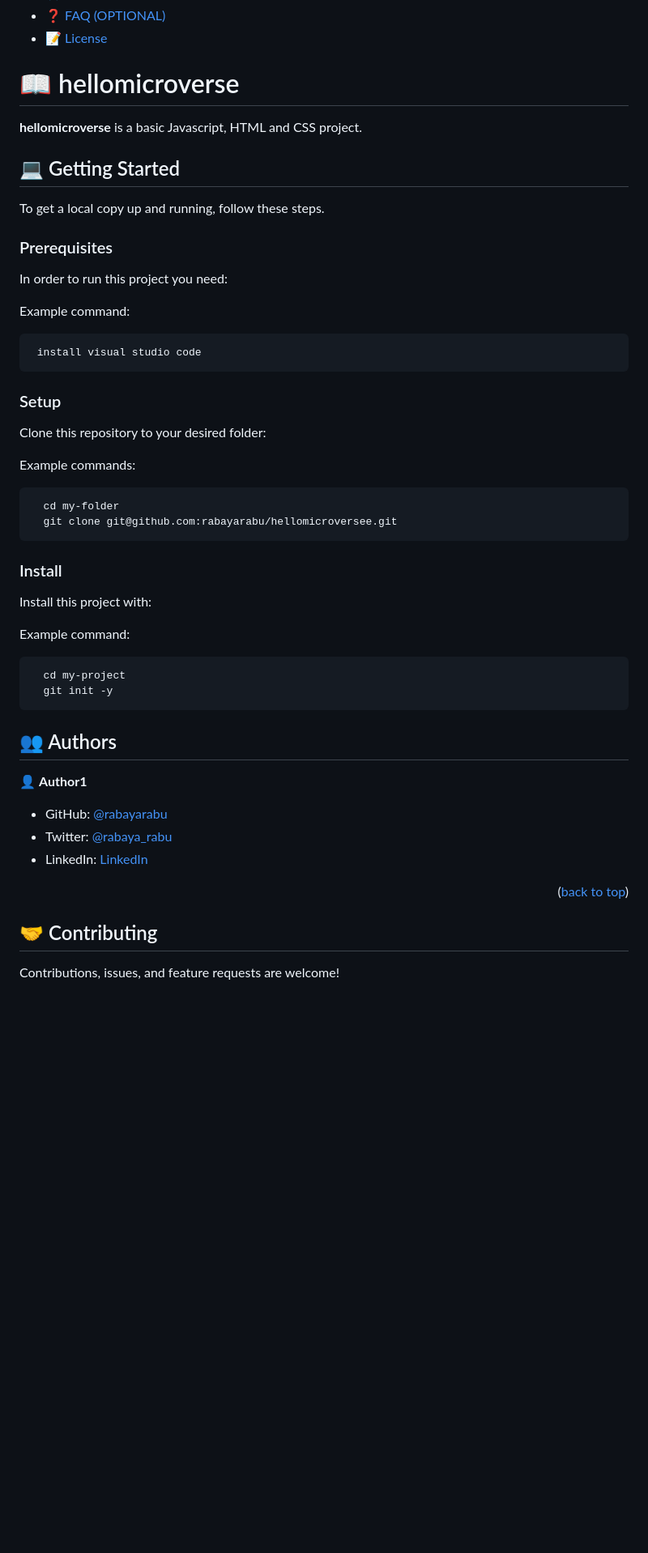
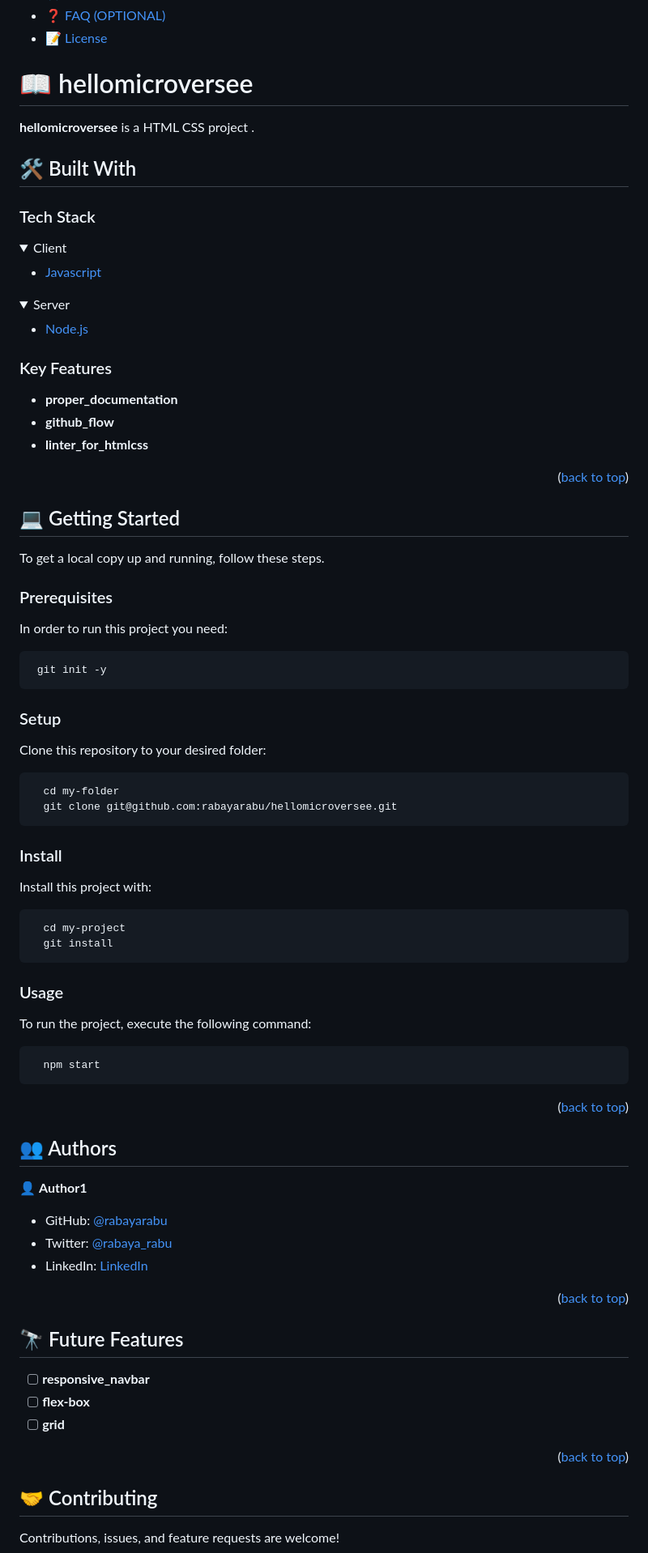
Before and after one commit to rabayarabu/hellomicroversee, a Markdown page: README.md, the part around one of its changes. Shown at 81% size. Rendered like a GitHub page; folded sections open; blank space fills up the shorter version.

Commit message:
Hello Microverse  Project - Update README.md file
Hello Microverse Project
1. Update README.md file

````diff
--- a/README.md
+++ b/README.md
@@ -31,9 +26,42 @@
 
 <!-- PROJECT DESCRIPTION -->
 
-# 📖 hellomicroverse <a name="about-project"></a>
+# 📖 hellomicroversee <a name="about-project"></a>
 
-**hellomicroverse** is a basic Javascript, HTML and CSS project.
+
+**hellomicroversee** is a HTML CSS project .
+
+## 🛠 Built With <a name="built-with"></a>
+
+### Tech Stack <a name="tech-stack"></a>
+
+<details>
+  <summary>Client</summary>
+  <ul>
+    <li><a href="https://developer.mozilla.org/en-US/docs/Web/JavaScript">Javascript</a></li>
+  </ul>
+</details>
+
+<details>
+  <summary>Server</summary>
+  <ul>
+    <li><a href="https://expressjs.com/">Node.js</a></li>
+  </ul>
+</details>
+
+
+<!-- Features -->
+
+### Key Features <a name="key-features"></a>
+
+
+- **proper_documentation**
+- **github_flow**
+- **linter_for_htmlcss**
+
+<p align="right">(<a href="#readme-top">back to top</a>)</p>
+
+
 
 <!-- GETTING STARTED -->
 
@@ -47,39 +75,42 @@ To get a local copy up and running, follow these steps.
 In order to run this project you need:
 
 
-Example command:
 
 ```sh
- install visual studio code
+ git init -y
 ```
-
 
 ### Setup
 
 Clone this repository to your desired folder:
 
 
-Example commands:
-
 ```sh
   cd my-folder
   git clone git@github.com:rabayarabu/hellomicroversee.git
 ```
-
 
 ### Install
 
 Install this project with:
 
 
-Example command:
-
 ```sh
   cd my-project
-  git init -y
+  git install
 ```
+
+### Usage
+
+To run the project, execute the following command:
 
 
 
+```sh
+  npm start
+```
+
+<p align="right">(<a href="#readme-top">back to top</a>)</p>
+
 <!-- AUTHORS -->
 
@@ -91,11 +123,19 @@ Example command:
 - Twitter: [@rabaya_rabu](https://twitter.com/twitterhandle)
 - LinkedIn: [LinkedIn](https://linkedin.com/in/rabaya-rabu-142721169/)
 
+
 <p align="right">(<a href="#readme-top">back to top</a>)</p>
 
+<!-- FUTURE FEATURES -->
+
+## 🔭 Future Features <a name="future-features"></a>
 
 
+- [ ] **responsive_navbar**
+- [ ] **flex-box**
+- [ ] **grid**
 
+<p align="right">(<a href="#readme-top">back to top</a>)</p>
 
 <!-- CONTRIBUTING -->
 
````
Also changed, not shown: other parts of README.md (+10 -35 lines).
